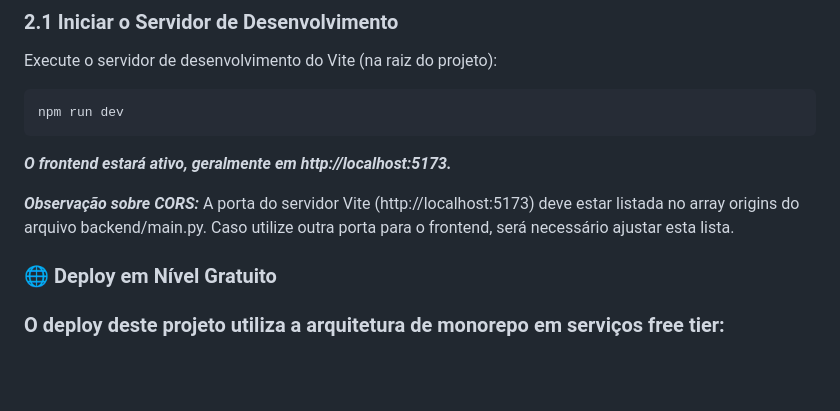
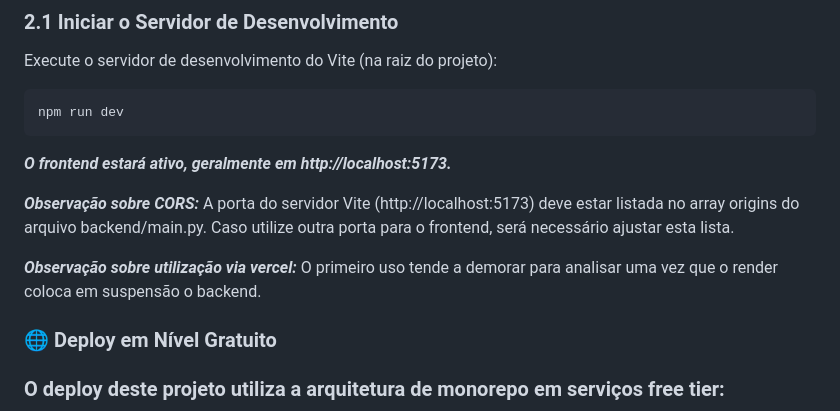
Before and after one commit to Ryotruuser/hermes.ai, a Markdown page: README.md, the part around the change. Rendered like a GitHub page; blank space fills up the shorter version.

```diff
--- a/README.md
+++ b/README.md
@@ -90,6 +90,8 @@ npm run dev
 
 ***Observação sobre CORS:*** A porta do servidor Vite (http://localhost:5173) deve estar listada no array origins do arquivo backend/main.py. Caso utilize outra porta para o frontend, será necessário ajustar esta lista.
 
+***Observação sobre utilização via vercel:*** O primeiro uso tende a demorar para analisar uma vez que o render coloca em suspensão o backend.
+
 ### 🌐 Deploy em Nível Gratuito
 
 ### O deploy deste projeto utiliza a arquitetura de monorepo em serviços free tier:
```
